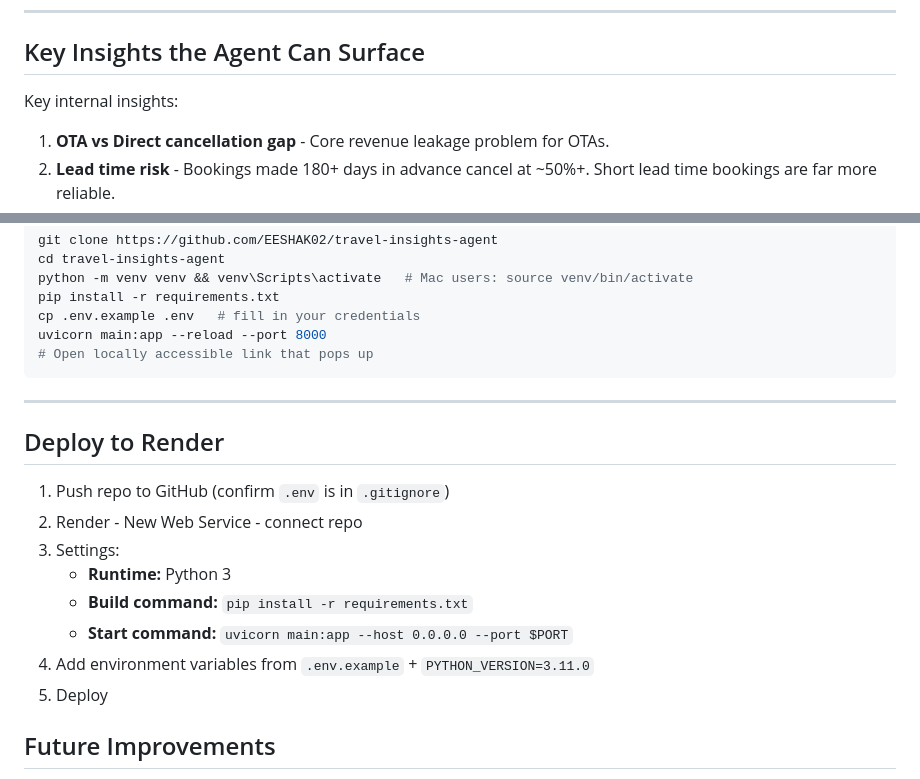
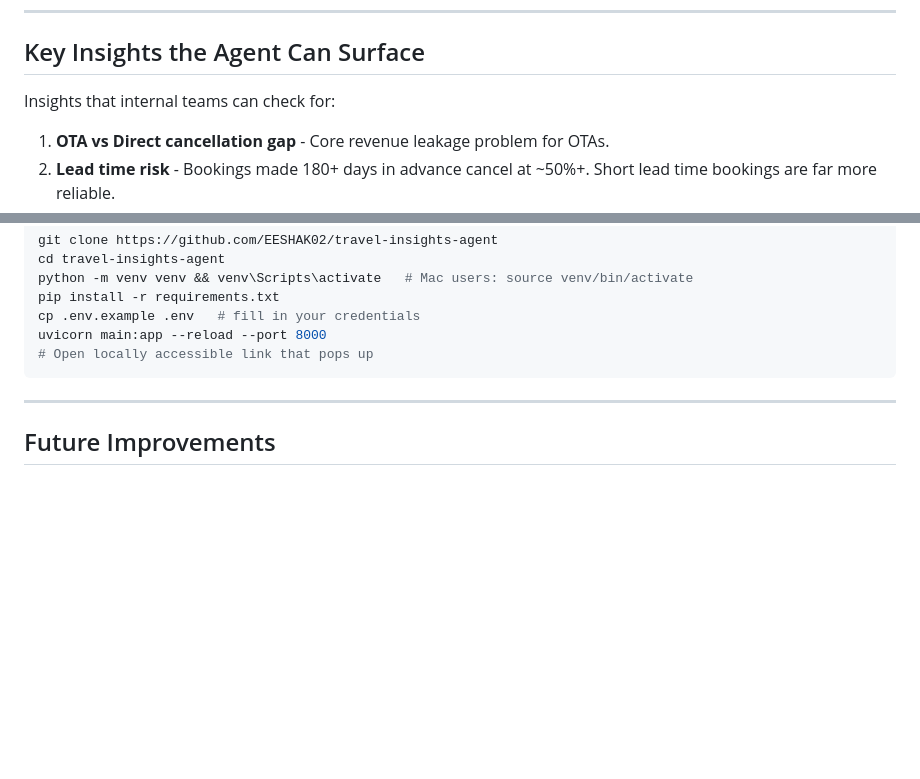
Before and after one commit to EESHAK02/travel-insights-agent, a Markdown page: README.md, 2 parts joined by grey strips. Drawn GitHub-style; blank space fills up the shorter version.

```diff
--- a/README.md
+++ b/README.md
@@ -60,7 +60,7 @@ User asks question
 
 ## Key Insights the Agent Can Surface
 
-Key internal insights:
+Insights that internal teams can check for:
 
 1. **OTA vs Direct cancellation gap** - Core revenue leakage problem for OTAs.
 2. **Lead time risk** - Bookings made 180+ days in advance cancel at ~50%+. Short lead time bookings are far more reliable.
@@ -101,19 +101,6 @@ uvicorn main:app --reload --port 8000
 
 ---
 
-## Deploy to Render
-
-1. Push repo to GitHub (confirm `.env` is in `.gitignore`)
-2. Render - New Web Service - connect repo
-3. Settings:
-   - **Runtime:** Python 3
-   - **Build command:** `pip install -r requirements.txt`
-   - **Start command:** `uvicorn main:app --host 0.0.0.0 --port $PORT`
-4. Add environment variables from `.env.example` + `PYTHON_VERSION=3.11.0`
-5. Deploy
-
-
-
 ## Future Improvements
 
 - **Cross-model eval judge** - use Gemini/GPT-4 instead of same model to avoid self-evaluation bias
```
